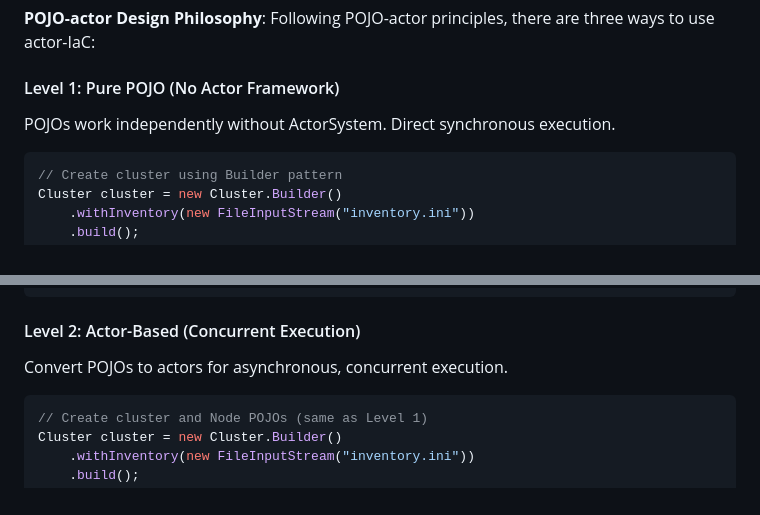
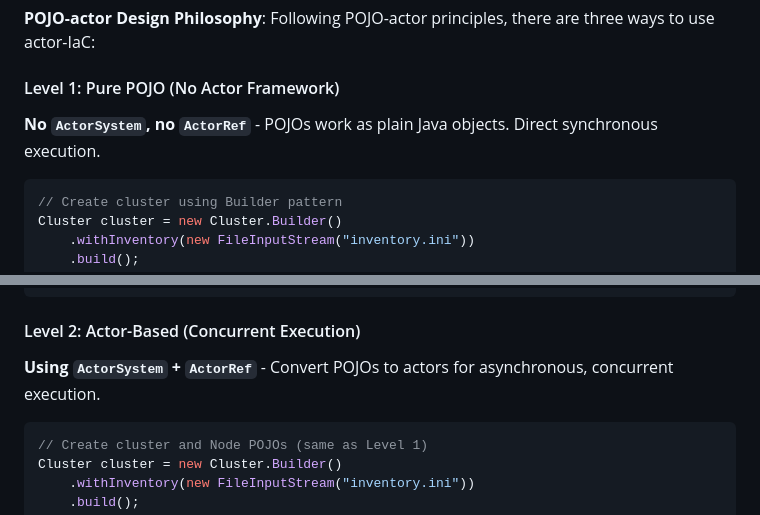
Before and after one commit to scivicslab/actor-IaC, a Markdown page: README.md, 2 parts joined by grey strips. Rendered like a GitHub page.

Commit message:
Clarify POJO-actor philosophy: Level 1 means NO ActorSystem, NO ActorRef
Explicitly state in documentation:
- Level 1: No ActorSystem, no ActorRef - plain Java objects only
- Level 2: Using ActorSystem + ActorRef - actor-based concurrency

This clarifies that "Pure POJO" means completely independent of the
actor framework, not just avoiding ActorSystem in construction.

🤖 Generated with [Claude Code](https://claude.com/claude-code)

Co-Authored-By: Claude <noreply@anthropic.com>

````diff
--- a/README.md
+++ b/README.md
@@ -54,7 +54,7 @@ System.out.println("Exit code: " + cmdResult.getExitCode());
 
 #### Level 1: Pure POJO (No Actor Framework)
 
-POJOs work independently without ActorSystem. Direct synchronous execution.
+**No `ActorSystem`, no `ActorRef`** - POJOs work as plain Java objects. Direct synchronous execution.
 
 ```java
 // Create cluster using Builder pattern
@@ -78,7 +78,7 @@ for (Node node : nodes) {
 
 #### Level 2: Actor-Based (Concurrent Execution)
 
-Convert POJOs to actors for asynchronous, concurrent execution.
+**Using `ActorSystem` + `ActorRef`** - Convert POJOs to actors for asynchronous, concurrent execution.
 
 ```java
 // Create cluster and Node POJOs (same as Level 1)
````
